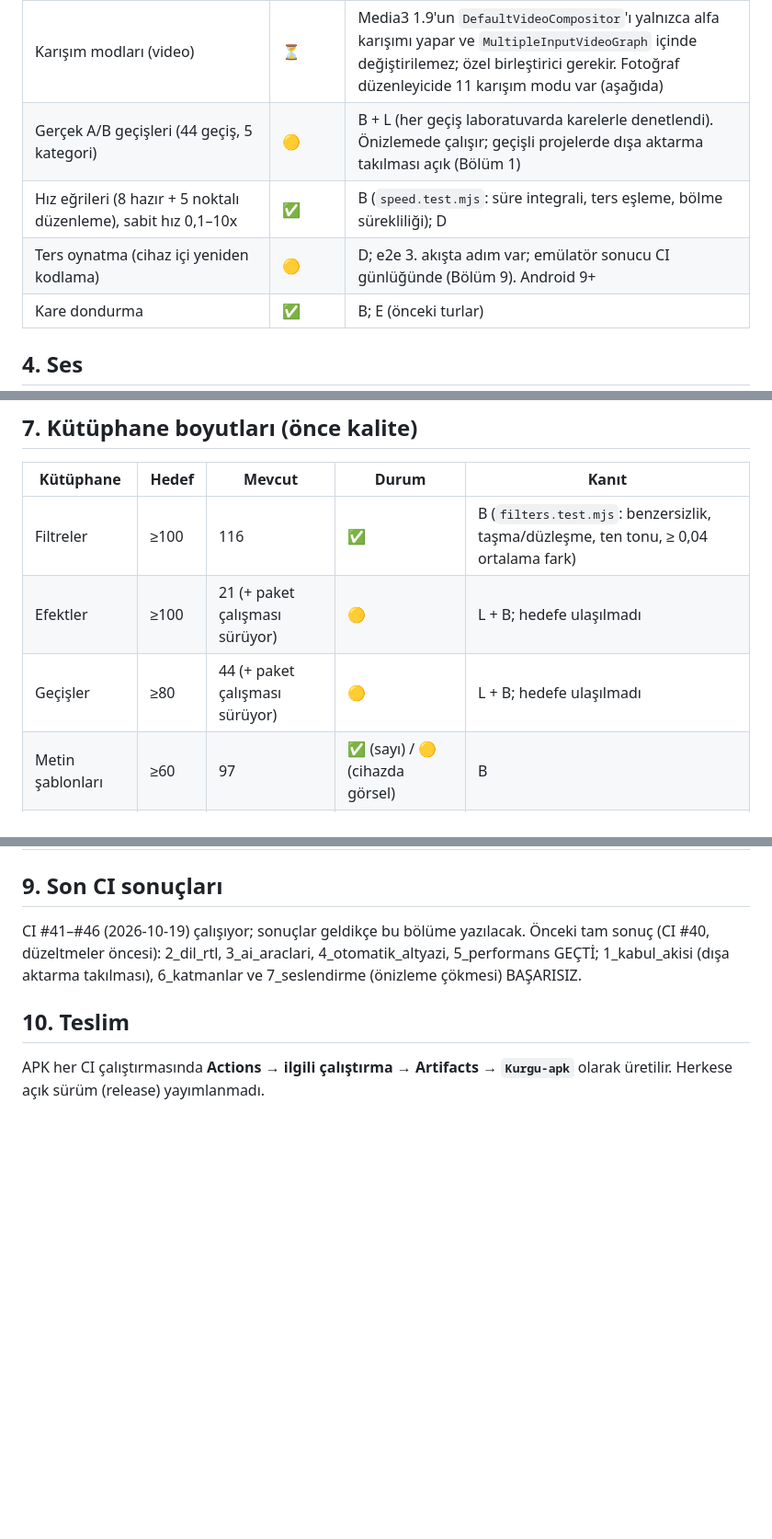
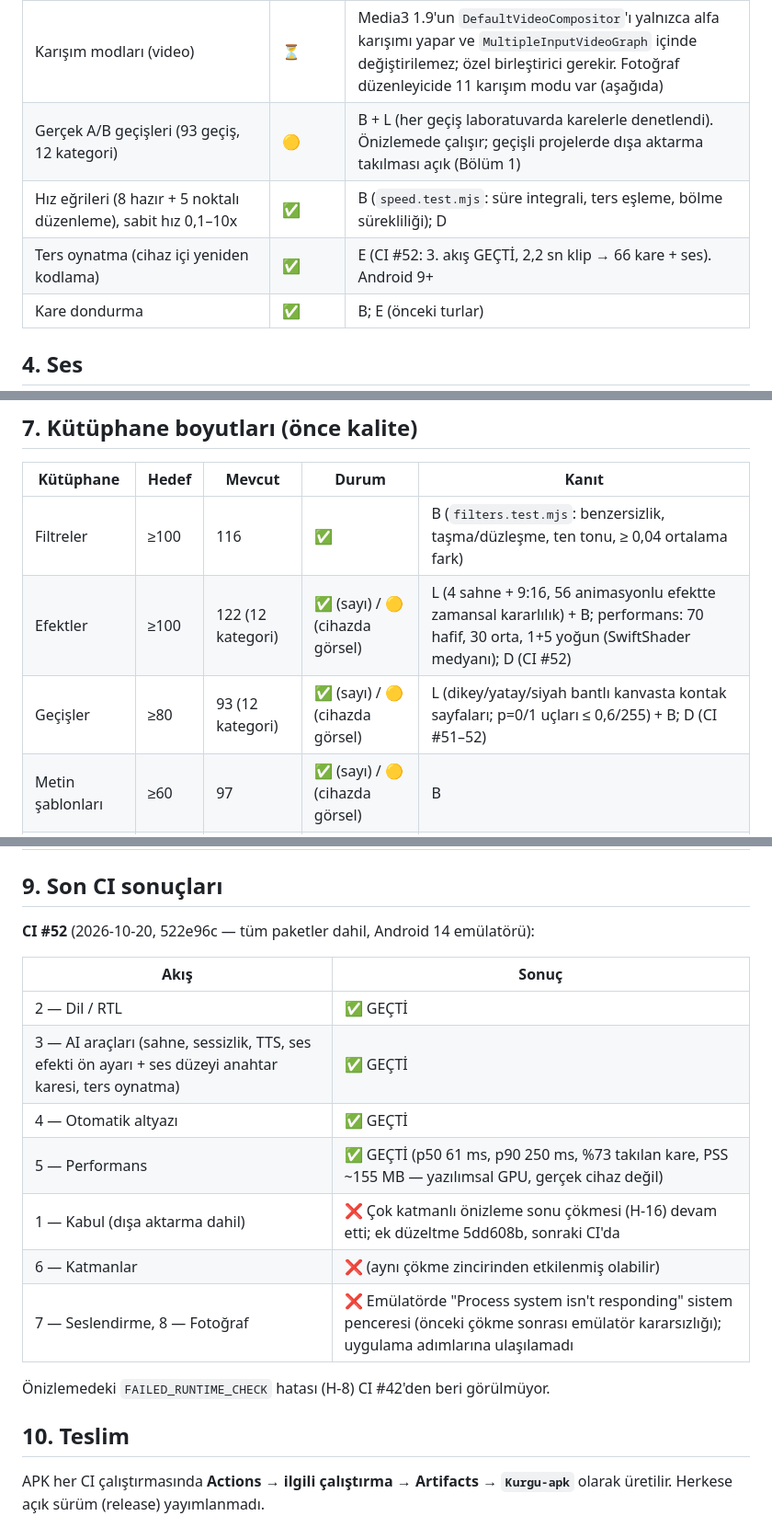
Before and after one commit to malatyabayhan5-jpg/ritim, a Markdown page: kurgu/PROGRESS.md, 3 parts joined by grey strips. Shown at 92% size. GitHub-like rendering; blank space fills up the shorter version.

Commit message:
PROGRESS: kütüphane sayıları (122 efekt, 93 geçiş), CI #52 sonuçları
Co-Authored-By: Claude Opus 5.5 <noreply@anthropic.com>
Claude-Session: https://claude.ai/code/session_017x5Y1BvVZ6bxA1SSPr9VzL

```diff
--- a/kurgu/PROGRESS.md
+++ b/kurgu/PROGRESS.md
@@ -43,9 +43,9 @@ laboratuvarı (`tools/fx-lab`, Chromium/SwiftShader) · **D** CI'da APK derlemes
 | Chroma key (CbCr uzaklığı + taşma bastırma, otomatik anahtar renk) | 🟡 | B + J (`KeyColorTest`); laboratuvar; emülatörde görsel doğrulama yok |
 | Anahtar kareler: konum, ölçek, döndürme, opaklık (katman); ana iz konum/ölçek/açı/opaklık; efekt yoğunluğu; ses düzeyi | ✅ | B + J (JS ↔ Java aynı değerlendirme, `tests/fixtures/keyframes.txt`); doğrusal / Bézier / basamak |
 | Karışım modları (video) | ⏳ | Media3 1.9'un `DefaultVideoCompositor`'ı yalnızca alfa karışımı yapar ve `MultipleInputVideoGraph` içinde değiştirilemez; özel birleştirici gerekir. Fotoğraf düzenleyicide 11 karışım modu var (aşağıda) |
-| Gerçek A/B geçişleri (44 geçiş, 5 kategori) | 🟡 | B + L (her geçiş laboratuvarda karelerle denetlendi). Önizlemede çalışır; geçişli projelerde dışa aktarma takılması açık (Bölüm 1) |
+| Gerçek A/B geçişleri (93 geçiş, 12 kategori) | 🟡 | B + L (her geçiş laboratuvarda karelerle denetlendi). Önizlemede çalışır; geçişli projelerde dışa aktarma takılması açık (Bölüm 1) |
 | Hız eğrileri (8 hazır + 5 noktalı düzenleme), sabit hız 0,1–10x | ✅ | B (`speed.test.mjs`: süre integrali, ters eşleme, bölme sürekliliği); D |
-| Ters oynatma (cihaz içi yeniden kodlama) | 🟡 | D; e2e 3. akışta adım var; emülatör sonucu CI günlüğünde (Bölüm 9). Android 9+ |
+| Ters oynatma (cihaz içi yeniden kodlama) | ✅ | E (CI #52: 3. akış GEÇTİ, 2,2 sn klip → 66 kare + ses). Android 9+ |
 | Kare dondurma | ✅ | B; E (önceki turlar) |
 
 ## 4. Ses
@@ -90,8 +90,8 @@ laboratuvarı (`tools/fx-lab`, Chromium/SwiftShader) · **D** CI'da APK derlemes
 | Kütüphane | Hedef | Mevcut | Durum | Kanıt |
 |---|---|---|---|---|
 | Filtreler | ≥100 | 116 | ✅ | B (`filters.test.mjs`: benzersizlik, taşma/düzleşme, ten tonu, ≥ 0,04 ortalama fark) |
-| Efektler | ≥100 | 21 (+ paket çalışması sürüyor) | 🟡 | L + B; hedefe ulaşılmadı |
-| Geçişler | ≥80 | 44 (+ paket çalışması sürüyor) | 🟡 | L + B; hedefe ulaşılmadı |
+| Efektler | ≥100 | 122 (12 kategori) | ✅ (sayı) / 🟡 (cihazda görsel) | L (4 sahne + 9:16, 56 animasyonlu efektte zamansal kararlılık) + B; performans: 70 hafif, 30 orta, 1+5 yoğun (SwiftShader medyanı); D (CI #52) |
+| Geçişler | ≥80 | 93 (12 kategori) | ✅ (sayı) / 🟡 (cihazda görsel) | L (dikey/yatay/siyah bantlı kanvasta kontak sayfaları; p=0/1 uçları ≤ 0,6/255) + B; D (CI #51–52) |
 | Metin şablonları | ≥60 | 97 | ✅ (sayı) / 🟡 (cihazda görsel) | B |
 | Ses ön ayarları | ≥40 | 54 | ✅ (sayı) / 🟡 (cihazda dinleme) | B + J |
 
@@ -110,10 +110,19 @@ laboratuvarı (`tools/fx-lab`, Chromium/SwiftShader) · **D** CI'da APK derlemes
 
 ## 9. Son CI sonuçları
 
-CI #41–#46 (2026-10-19) çalışıyor; sonuçlar geldikçe bu bölüme yazılacak.
-Önceki tam sonuç (CI #40, düzeltmeler öncesi): 2_dil_rtl, 3_ai_araclari,
-4_otomatik_altyazi, 5_performans GEÇTİ; 1_kabul_akisi (dışa aktarma takılması),
-6_katmanlar ve 7_seslendirme (önizleme çökmesi) BAŞARISIZ.
+**CI #52** (2026-10-20, 522e96c — tüm paketler dahil, Android 14 emülatörü):
+
+| Akış | Sonuç |
+|---|---|
+| 2 — Dil / RTL | ✅ GEÇTİ |
+| 3 — AI araçları (sahne, sessizlik, TTS, ses efekti ön ayarı + ses düzeyi anahtar karesi, ters oynatma) | ✅ GEÇTİ |
+| 4 — Otomatik altyazı | ✅ GEÇTİ |
+| 5 — Performans | ✅ GEÇTİ (p50 61 ms, p90 250 ms, %73 takılan kare, PSS ~155 MB — yazılımsal GPU, gerçek cihaz değil) |
+| 1 — Kabul (dışa aktarma dahil) | ❌ Çok katmanlı önizleme sonu çökmesi (H-16) devam etti; ek düzeltme 5dd608b, sonraki CI'da |
+| 6 — Katmanlar | ❌ (aynı çökme zincirinden etkilenmiş olabilir) |
+| 7 — Seslendirme, 8 — Fotoğraf | ❌ Emülatörde "Process system isn't responding" sistem penceresi (önceki çökme sonrası emülatör kararsızlığı); uygulama adımlarına ulaşılamadı |
+
+Önizlemedeki `FAILED_RUNTIME_CHECK` hatası (H-8) CI #42'den beri görülmüyor.
 
 ## 10. Teslim
 
```
Also changed, not shown: other parts of kurgu/PROGRESS.md (+1 -1 lines).
